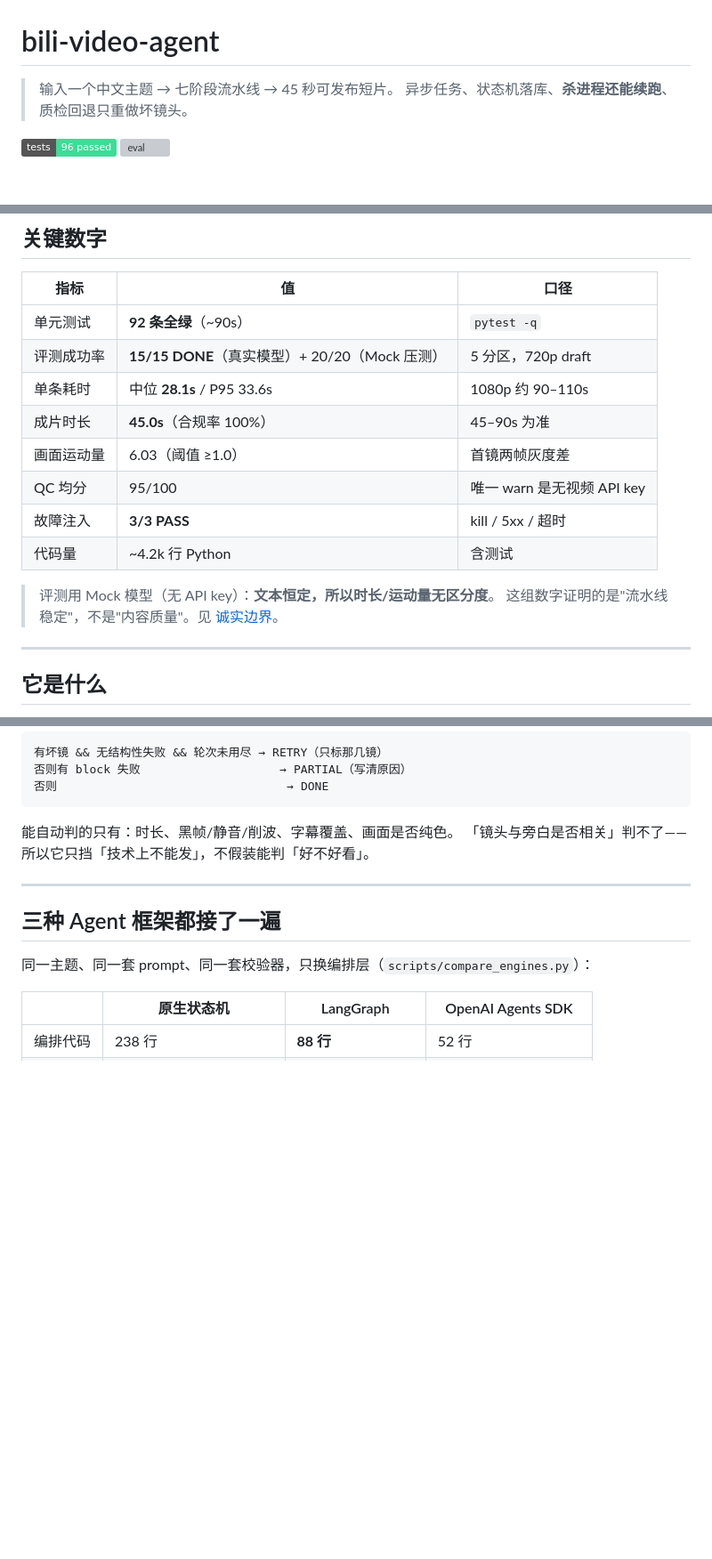
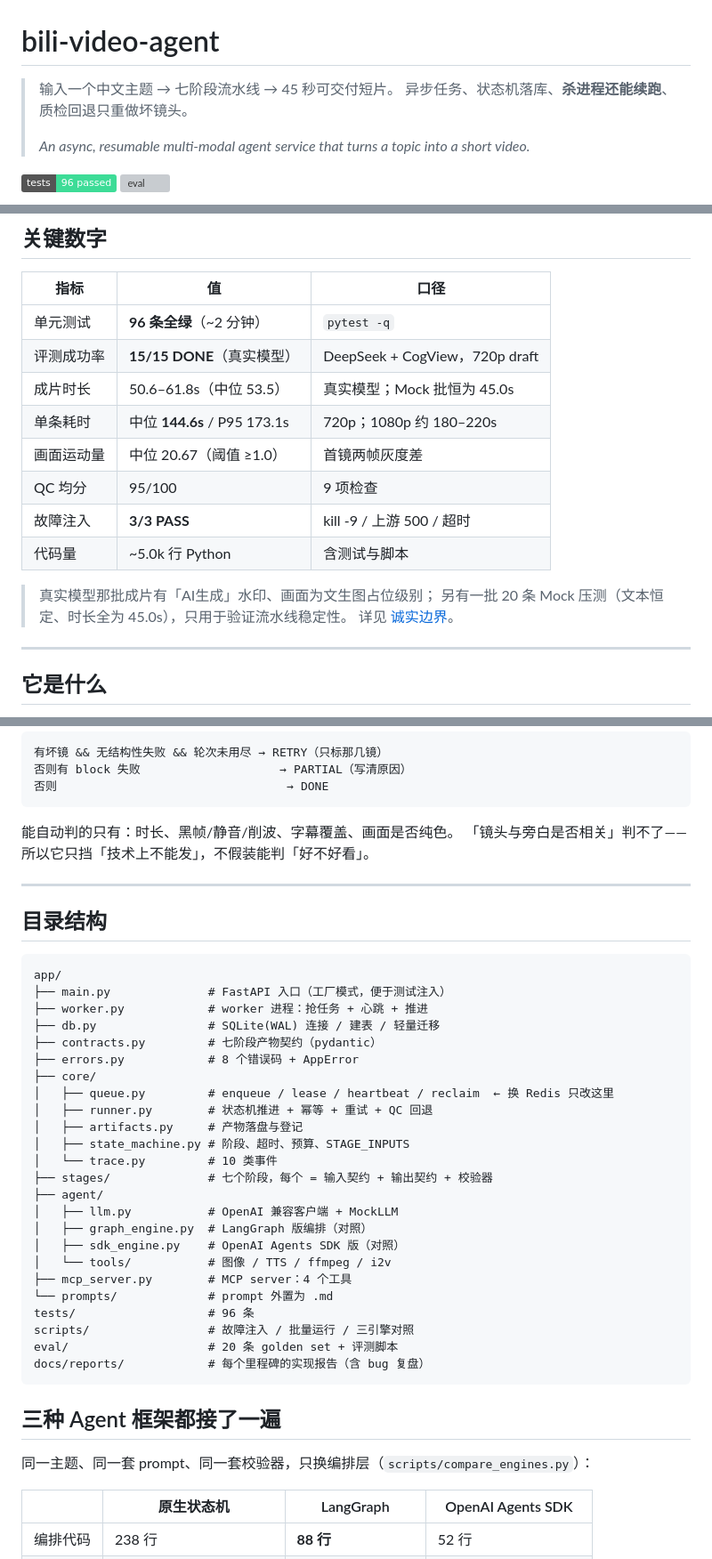
Before and after one commit to YEYEPrincess/video-generation-agent, a Markdown page: README.md, 3 parts joined by grey strips. Shown at 89% size. Rendered like a GitHub page; badges without logos; blank space fills up the shorter version; grey boxes are pictures that could not be loaded.

Commit message:
docs: README 对齐真实数据（96 测试 / 15-15 评测 / 144.6s）+ 目录结构；移除内部文档

````diff
--- a/README.md
+++ b/README.md
@@ -1,6 +1,8 @@
 # bili-video-agent
 
-> 输入一个中文主题 → 七阶段流水线 → 45 秒可发布短片。
+> 输入一个中文主题 → 七阶段流水线 → 45 秒可交付短片。
 > 异步任务、状态机落库、**杀进程还能续跑**、质检回退只重做坏镜头。
+>
+> *An async, resumable multi-modal agent service that turns a topic into a short video.*
 
 [![tests](https://img.shields.io/badge/tests-96%20passed-3ddc97)](#工程实践)
@@ -14,17 +16,18 @@
 
 | 指标 | 值 | 口径 |
 |---|---|---|
-| 单元测试 | **92 条全绿**（~90s） | `pytest -q` |
-| 评测成功率 | **15/15 DONE**（真实模型）+ 20/20（Mock 压测） | 5 分区，720p draft |
-| 单条耗时 | 中位 **28.1s** / P95 33.6s | 1080p 约 90–110s |
-| 成片时长 | **45.0s**（合规率 100%） | 45–90s 为准 |
-| 画面运动量 | 6.03（阈值 ≥1.0） | 首镜两帧灰度差 |
-| QC 均分 | 95/100 | 唯一 warn 是无视频 API key |
-| 故障注入 | **3/3 PASS** | kill / 5xx / 超时 |
-| 代码量 | ~4.2k 行 Python | 含测试 |
+| 单元测试 | **96 条全绿**（~2 分钟） | `pytest -q` |
+| 评测成功率 | **15/15 DONE**（真实模型） | DeepSeek + CogView，720p draft |
+| 成片时长 | 50.6–61.8s（中位 53.5） | 真实模型；Mock 批恒为 45.0s |
+| 单条耗时 | 中位 **144.6s** / P95 173.1s | 720p；1080p 约 180–220s |
+| 画面运动量 | 中位 20.67（阈值 ≥1.0） | 首镜两帧灰度差 |
+| QC 均分 | 95/100 | 9 项检查 |
+| 故障注入 | **3/3 PASS** | kill -9 / 上游 500 / 超时 |
+| 代码量 | ~5.0k 行 Python | 含测试与脚本 |
 
-> 评测用 Mock 模型（无 API key）：**文本恒定，所以时长/运动量无区分度**。
-> 这组数字证明的是"流水线稳定"，不是"内容质量"。见 [诚实边界](#诚实边界)。
+> 真实模型那批成片有「AI生成」水印、画面为文生图占位级别；
+> 另有一批 20 条 Mock 压测（文本恒定、时长全为 45.0s），只用于验证流水线稳定性。
+> 详见 [诚实边界](#诚实边界)。
 
 ---
 
@@ -149,6 +152,35 @@ idem = sha1(task_id | stage | 该阶段的真实上游 | 配置版本)
 
 ---
 
+## 目录结构
+
+```
+app/
+├── main.py              # FastAPI 入口（工厂模式，便于测试注入）
+├── worker.py            # worker 进程：抢任务 + 心跳 + 推进
+├── db.py                # SQLite(WAL) 连接 / 建表 / 轻量迁移
+├── contracts.py         # 七阶段产物契约（pydantic）
+├── errors.py            # 8 个错误码 + AppError
+├── core/
+│   ├── queue.py         # enqueue / lease / heartbeat / reclaim  ← 换 Redis 只改这里
+│   ├── runner.py        # 状态机推进 + 幂等 + 重试 + QC 回退
+│   ├── artifacts.py     # 产物落盘与登记
+│   ├── state_machine.py # 阶段、超时、预算、STAGE_INPUTS
+│   └── trace.py         # 10 类事件
+├── stages/              # 七个阶段，每个 = 输入契约 + 输出契约 + 校验器
+├── agent/
+│   ├── llm.py           # OpenAI 兼容客户端 + MockLLM
+│   ├── graph_engine.py  # LangGraph 版编排（对照）
+│   ├── sdk_engine.py    # OpenAI Agents SDK 版（对照）
+│   └── tools/           # 图像 / TTS / ffmpeg / i2v
+├── mcp_server.py        # MCP server：4 个工具
+└── prompts/             # prompt 外置为 .md
+tests/                   # 96 条
+scripts/                 # 故障注入 / 批量运行 / 三引擎对照
+eval/                    # 20 条 golden set + 评测脚本
+docs/reports/            # 每个里程碑的实现报告（含 bug 复盘）
+```
+
 ## 三种 Agent 框架都接了一遍
 
 同一主题、同一套 prompt、同一套校验器，只换编排层（`scripts/compare_engines.py`）：
````
Also changed, not shown: other parts of README.md (+2 -2 lines), docs/internal/career-plan.md (deleted, +0 -561 lines).
